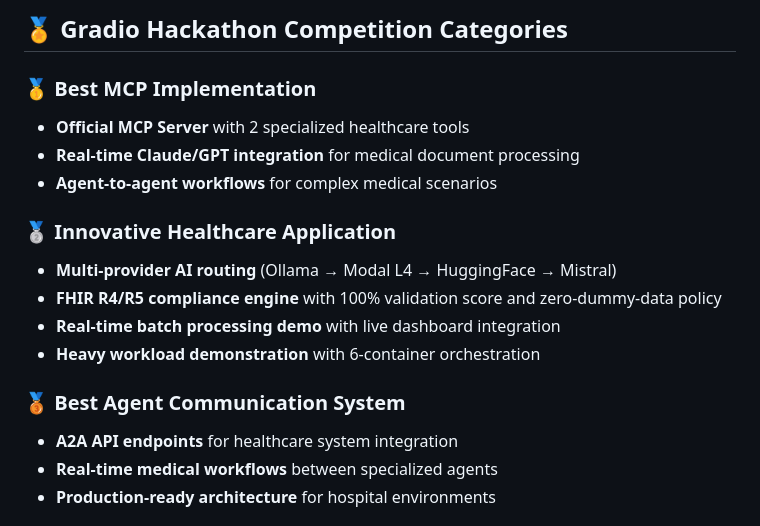
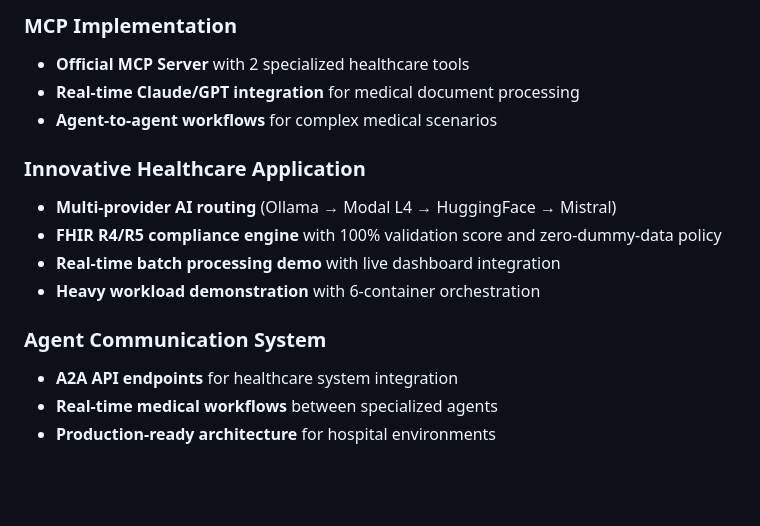
Before and after one commit to leksval/fhirflame, a Markdown page: README.md, the part around the change printed below. GitHub-like rendering; blank space fills up the shorter version.

```diff
--- a/README.md
+++ b/README.md
@@ -48,18 +47,16 @@ tags:
 
-## 🏅 Gradio Hackathon Competition Categories
-
-### 🥇 **Best MCP Implementation**
+### **MCP Implementation**
 - **Official MCP Server** with 2 specialized healthcare tools
 - **Real-time Claude/GPT integration** for medical document processing
 - **Agent-to-agent workflows** for complex medical scenarios
 
-### 🥈 **Innovative Healthcare Application**
+### **Innovative Healthcare Application**
 - **Multi-provider AI routing** (Ollama → Modal L4 → HuggingFace → Mistral)
 - **FHIR R4/R5 compliance engine** with 100% validation score and zero-dummy-data policy
 - **Real-time batch processing demo** with live dashboard integration
 - **Heavy workload demonstration** with 6-container orchestration
 
-### 🥉 **Best Agent Communication System**
+### **Agent Communication System**
 - **A2A API endpoints** for healthcare system integration
 - **Real-time medical workflows** between specialized agents
 - **Production-ready architecture** for hospital environments
```
Also changed, not shown: other parts of README.md (+1 -2 lines).
